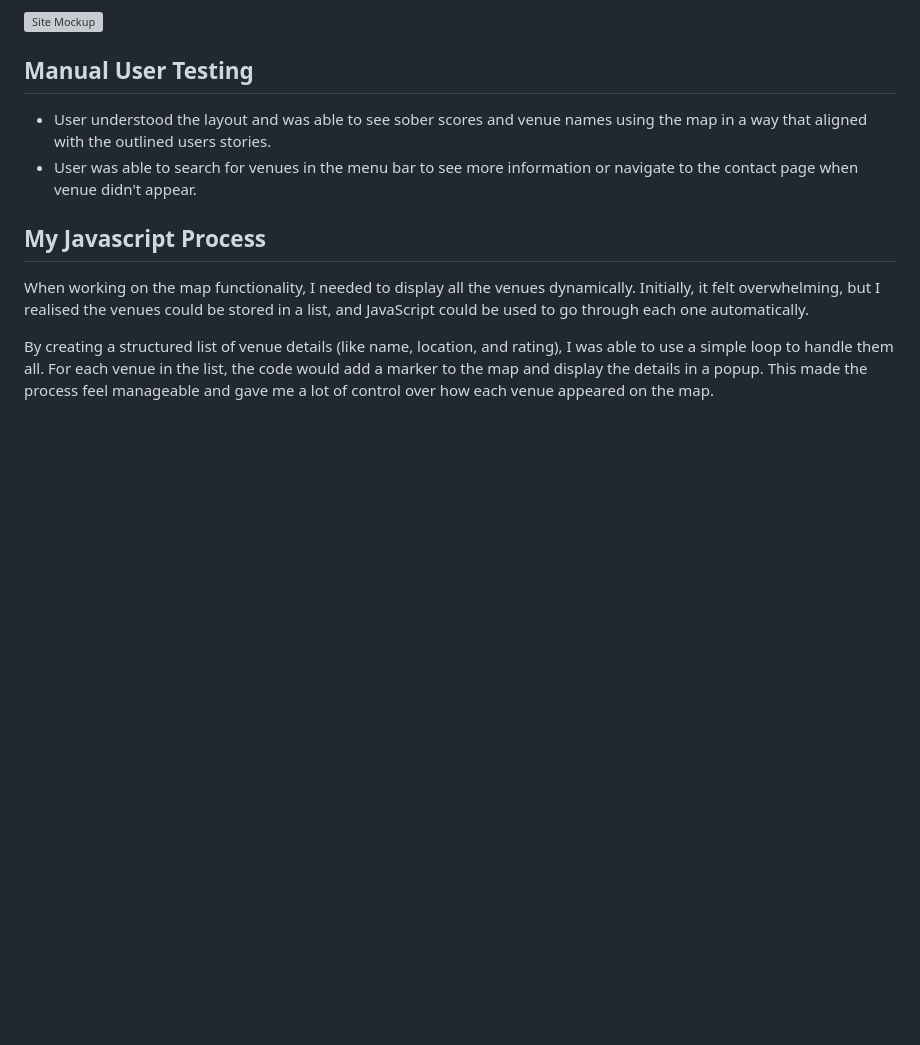
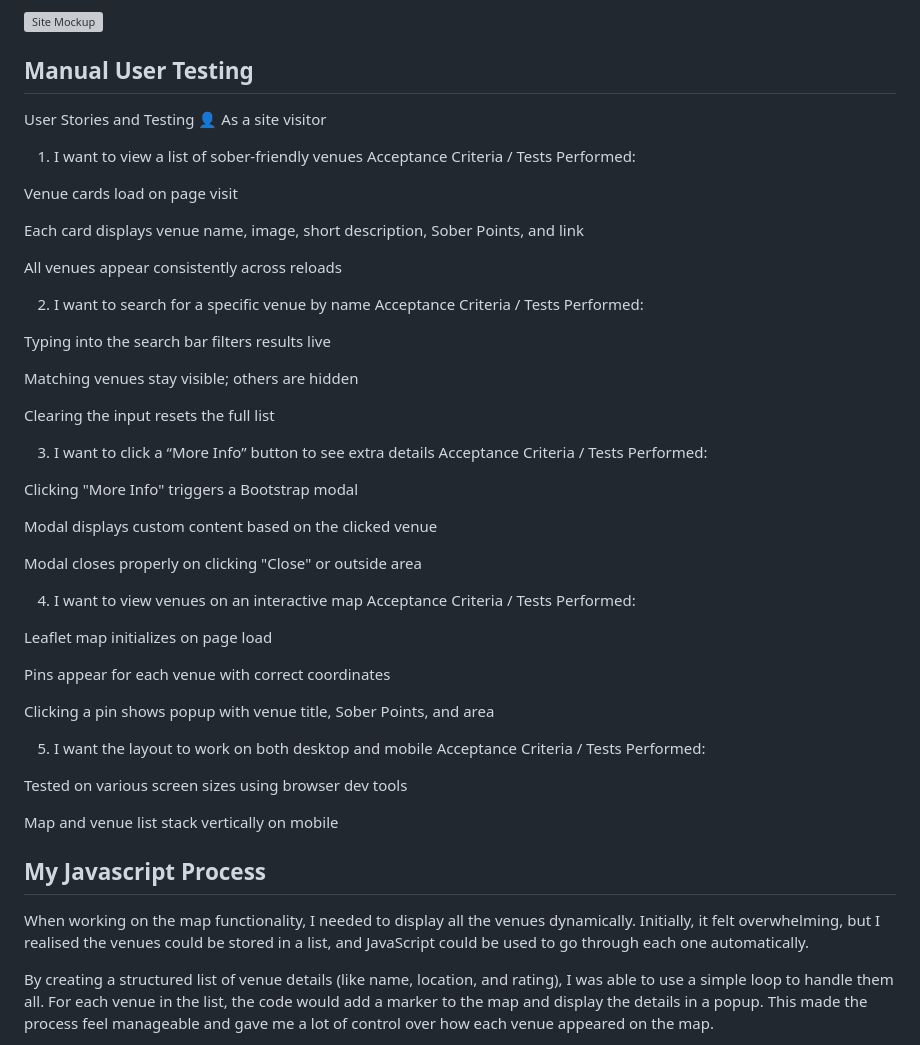
Before and after one commit to shipleyux/sober-map, a Markdown page: README.md, the part around the change. Rendered like a GitHub page; blank space fills up the shorter version; grey boxes are pictures that could not be loaded.

```diff
--- a/README.md
+++ b/README.md
@@ -188,8 +188,52 @@ Errors Found
    ![Site Mockup](assets/wave-contact.png)
 
 ## Manual User Testing
-- User understood the layout and was able to see sober scores and venue names using the map in a way that aligned with the outlined users stories.
-- User was able to search for venues in the menu bar to see more information or navigate to the contact page when venue didn't appear.
+
+ User Stories and Testing
+👤 As a site visitor
+1. I want to view a list of sober-friendly venues
+Acceptance Criteria / Tests Performed:
+
+Venue cards load on page visit
+
+Each card displays venue name, image, short description, Sober Points, and link
+
+All venues appear consistently across reloads
+
+2. I want to search for a specific venue by name
+Acceptance Criteria / Tests Performed:
+
+Typing into the search bar filters results live
+
+Matching venues stay visible; others are hidden
+
+Clearing the input resets the full list
+
+3. I want to click a “More Info” button to see extra details
+Acceptance Criteria / Tests Performed:
+
+Clicking "More Info" triggers a Bootstrap modal
+
+Modal displays custom content based on the clicked venue
+
+Modal closes properly on clicking "Close" or outside area
+
+4. I want to view venues on an interactive map
+Acceptance Criteria / Tests Performed:
+
+Leaflet map initializes on page load
+
+Pins appear for each venue with correct coordinates
+
+Clicking a pin shows popup with venue title, Sober Points, and area
+
+5. I want the layout to work on both desktop and mobile
+Acceptance Criteria / Tests Performed:
+
+Tested on various screen sizes using browser dev tools
+
+Map and venue list stack vertically on mobile
+
 
 
 
```
Also changed, not shown: assets/pow.jpeg (added), 1 other file.
